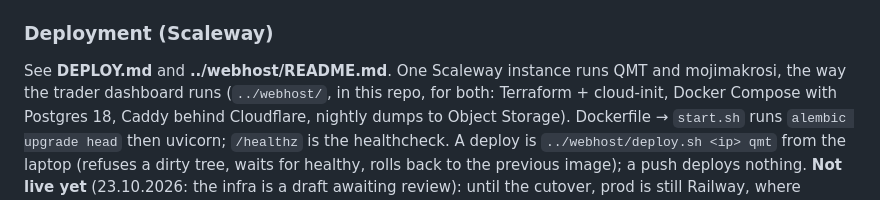
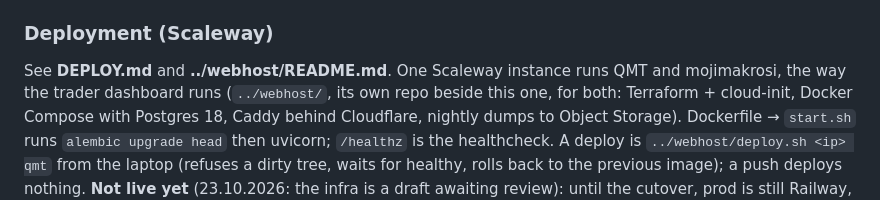
Before and after one commit to tekopeko/qmt, a Markdown page: CLAUDE.md, the part around the change. Drawn GitHub-style.

Commit message:
CLAUDE.md: the webhost infra is its own repo, not this one
Co-Authored-By: Claude Fable 5.1 <noreply@anthropic.com>

```diff
--- a/CLAUDE.md
+++ b/CLAUDE.md
@@ -48,7 +48,7 @@ round trip is testable. Prod demo clients: `*.demo@example.com` / `demo12345`.
 ### Deployment (Scaleway)
 
 See **DEPLOY.md** and **../webhost/README.md**. One Scaleway instance runs QMT and
-mojimakrosi, the way the trader dashboard runs (`../webhost/`, in this repo, for both:
+mojimakrosi, the way the trader dashboard runs (`../webhost/`, its own repo beside this one, for both:
 Terraform + cloud-init, Docker Compose with Postgres 18, Caddy behind Cloudflare,
 nightly dumps to Object Storage). Dockerfile → `start.sh` runs `alembic upgrade head`
 then uvicorn; `/healthz` is the healthcheck. A deploy is `../webhost/deploy.sh <ip> qmt`
```
